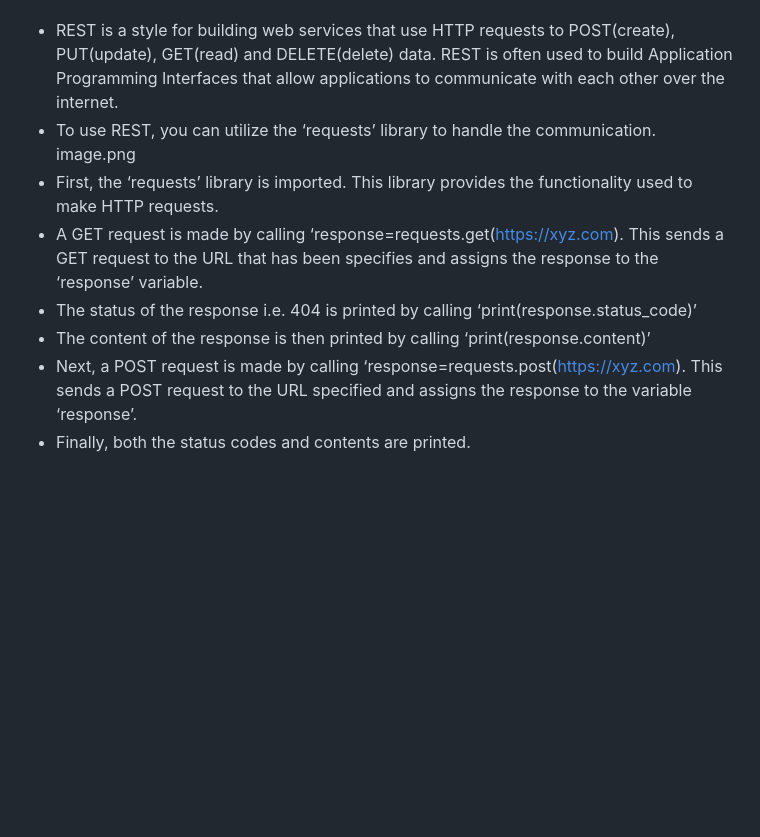
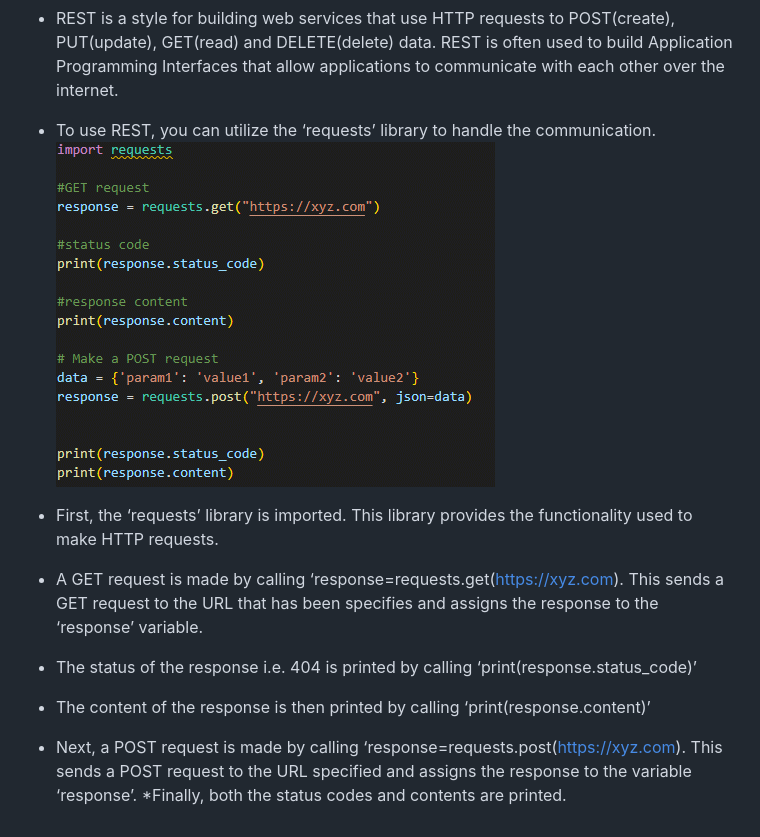
Before and after one commit to NaomiMunyiri/Implementation-Engineer-Interview, a Markdown page: README.md, the part around the change. Rendered like a GitHub page; pictures changed too: Picture1.png (added); blank space fills up the shorter version.

```diff
--- a/README.md
+++ b/README.md
@@ -6,10 +6,11 @@ Integration protocols are a set of guidelines and standards that are used to fac
 a)	Representational State Transfer (REST)
 * REST is a style for building web services that use HTTP requests to POST(create), PUT(update), GET(read) and DELETE(delete) data. REST is often used to build Application Programming Interfaces that allow applications to communicate with each other over the internet.
 * To use REST, you can utilize the ‘requests’ library to handle the communication.
-image.png
+![Alt text](Picture1.png)
+
 * First, the ‘requests’ library is imported. This library provides the functionality used to make HTTP requests.
 * A GET request is made by calling ‘response=requests.get(https://xyz.com). This sends a GET request to the URL that has been specifies and assigns the response to the ‘response’ variable.
 * The status of the response i.e. 404 is printed by calling ‘print(response.status_code)’
 * The content of the response is then printed by calling ‘print(response.content)’
 * Next, a POST request is made by calling ‘response=requests.post(https://xyz.com). This sends a POST request to the URL specified and assigns the response to the variable ‘response’.
-* Finally, both the status codes and contents are printed.
+*Finally, both the status codes and contents are printed.
```
